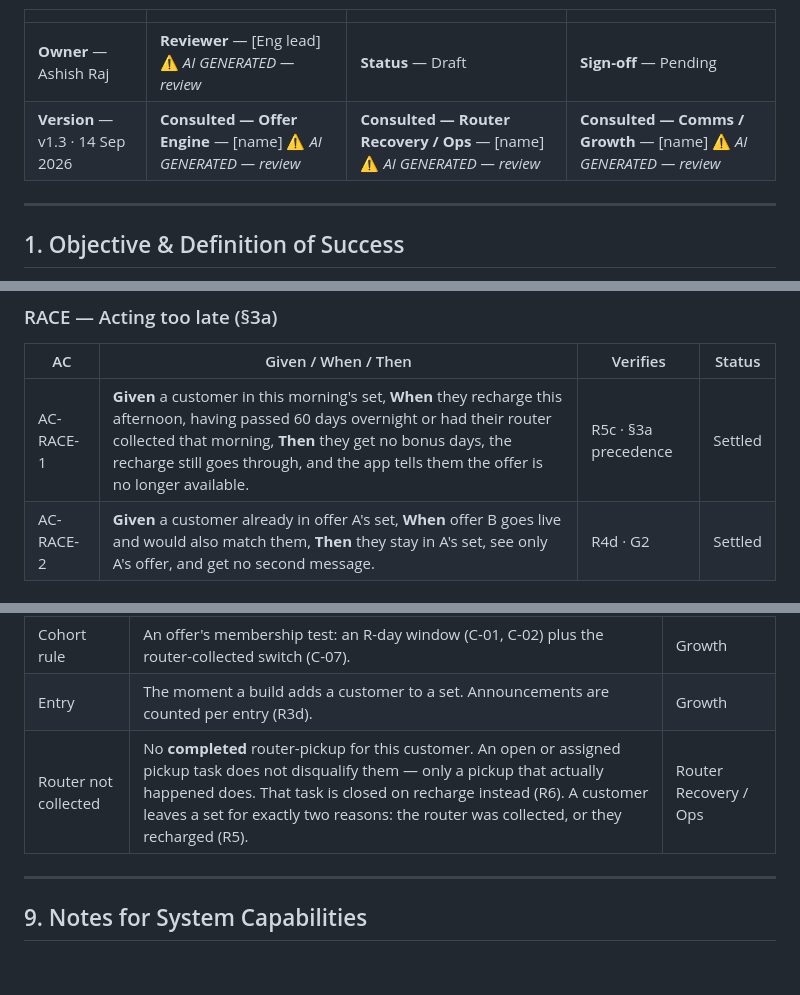
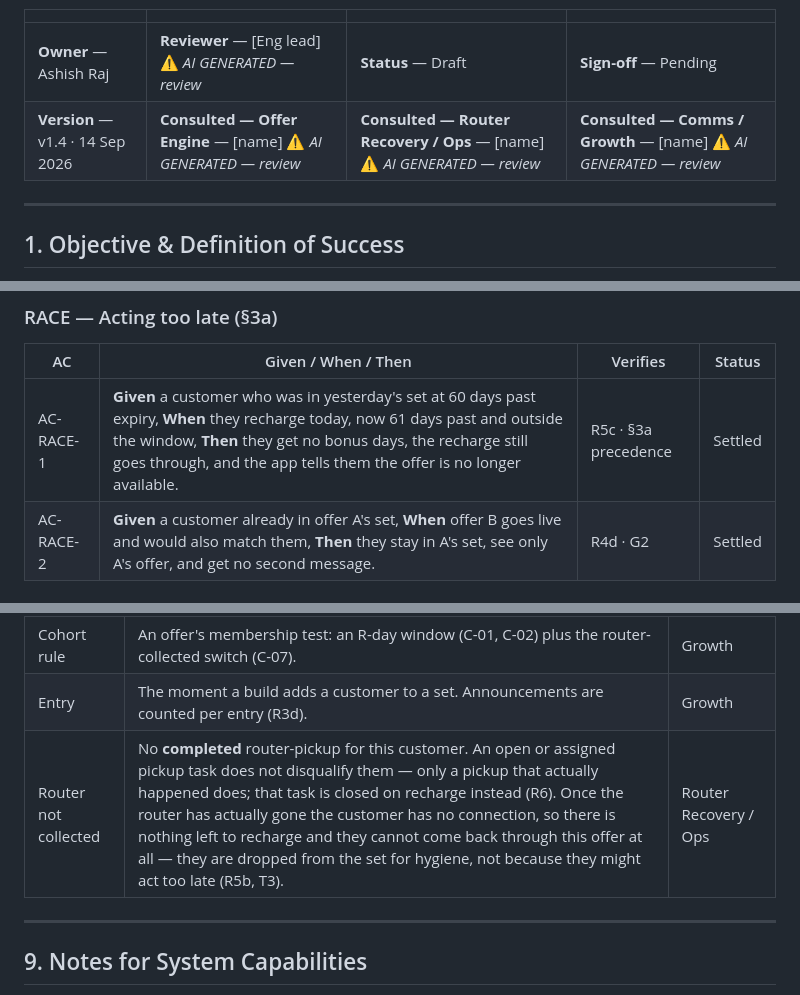
Before and after one commit to ashish-raj-wiom/renewal-winback-prd, a Markdown page: Renewal_Win_Back_Offer_PRD.md, 3 parts joined by grey strips. GitHub-like rendering; blank space fills up the shorter version.

Commit message:
v1.4 — a collected router cannot then recharge
AC-RACE-1 paired 'router collected' with 'they recharge'. No router means no
connection, so there is nothing to recharge — the race only exists on the
window edge. Rewritten around a set that is a day stale.

Glossary also said a customer leaves a set for 'exactly two reasons', which
went stale when the offer's own end became an exit, and now records that a
collected router ends the relationship outright.

Co-Authored-By: Claude Opus 5 <noreply@anthropic.com>

```diff
--- a/Renewal_Win_Back_Offer_PRD.md
+++ b/Renewal_Win_Back_Offer_PRD.md
@@ -5,7 +5,7 @@
 | | | | |
 |---|---|---|---|
 | **Owner** — Ashish Raj | **Reviewer** — [Eng lead] ⚠️ *AI GENERATED — review* | **Status** — Draft | **Sign-off** — Pending |
-| **Version** — v1.3 · 14 Sep 2026 | **Consulted — Offer Engine** — [name] ⚠️ *AI GENERATED — review* | **Consulted — Router Recovery / Ops** — [name] ⚠️ *AI GENERATED — review* | **Consulted — Comms / Growth** — [name] ⚠️ *AI GENERATED — review* |
+| **Version** — v1.4 · 14 Sep 2026 | **Consulted — Offer Engine** — [name] ⚠️ *AI GENERATED — review* | **Consulted — Router Recovery / Ops** — [name] ⚠️ *AI GENERATED — review* | **Consulted — Comms / Growth** — [name] ⚠️ *AI GENERATED — review* |
 
 ---
 
@@ -257,7 +257,7 @@ The existing "रिचार्ज के विकल्प" list. The offer d
 
 | AC | Given / When / Then | Verifies | Status |
 |---|---|---|---|
-| AC-RACE-1 | **Given** a customer in this morning's set, **When** they recharge this afternoon, having passed 60 days overnight or had their router collected that morning, **Then** they get no bonus days, the recharge still goes through, and the app tells them the offer is no longer available. | R5c · §3a precedence | Settled |
+| AC-RACE-1 | **Given** a customer who was in yesterday's set at 60 days past expiry, **When** they recharge today, now 61 days past and outside the window, **Then** they get no bonus days, the recharge still goes through, and the app tells them the offer is no longer available. | R5c · §3a precedence | Settled |
 | AC-RACE-2 | **Given** a customer already in offer A's set, **When** offer B goes live and would also match them, **Then** they stay in A's set, see only A's offer, and get no second message. | R4d · G2 | Settled |
 
 ### BV — The edges of the window (C-01, C-02)
@@ -303,7 +303,7 @@ The existing "रिचार्ज के विकल्प" list. The offer d
 | Offer set | **Canonical definition:** the list of customers an offer is served to, rebuilt every C-03 from that offer's cohort rule. A customer belongs to at most one set (R4d). Being in the set is the whole of eligibility. | Growth |
 | Cohort rule | An offer's membership test: an R-day window (C-01, C-02) plus the router-collected switch (C-07). | Growth |
 | Entry | The moment a build adds a customer to a set. Announcements are counted per entry (R3d). | Growth |
-| Router not collected | No **completed** router-pickup for this customer. An open or assigned pickup task does not disqualify them — only a pickup that actually happened does. That task is closed on recharge instead (R6). A customer leaves a set for exactly two reasons: the router was collected, or they recharged (R5). | Router Recovery / Ops |
+| Router not collected | No **completed** router-pickup for this customer. An open or assigned pickup task does not disqualify them — only a pickup that actually happened does; that task is closed on recharge instead (R6). Once the router has actually gone the customer has no connection, so there is nothing left to recharge and they cannot come back through this offer at all — they are dropped from the set for hygiene, not because they might act too late (R5b, T3). | Router Recovery / Ops |
 
 ---
 
```
